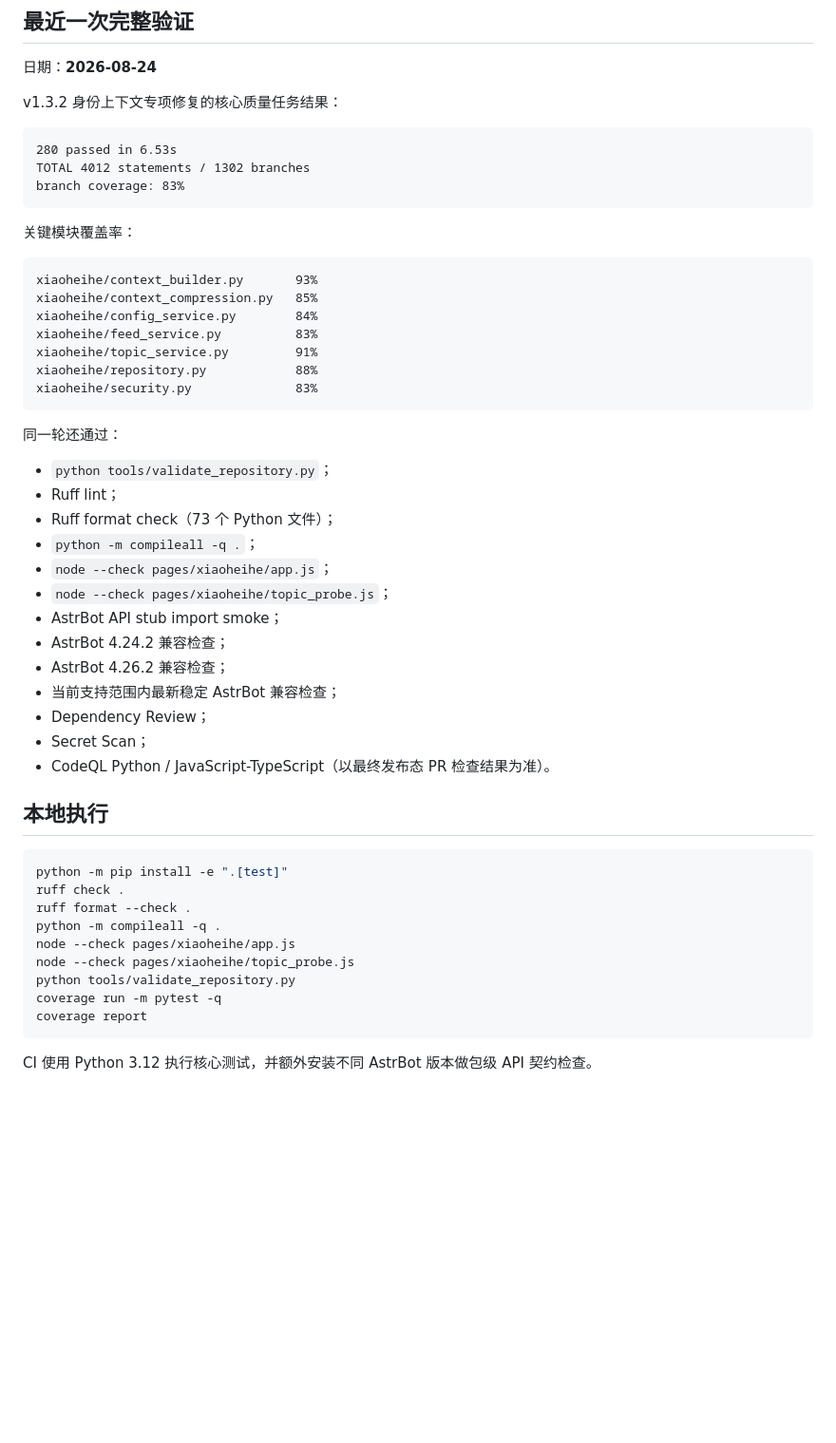
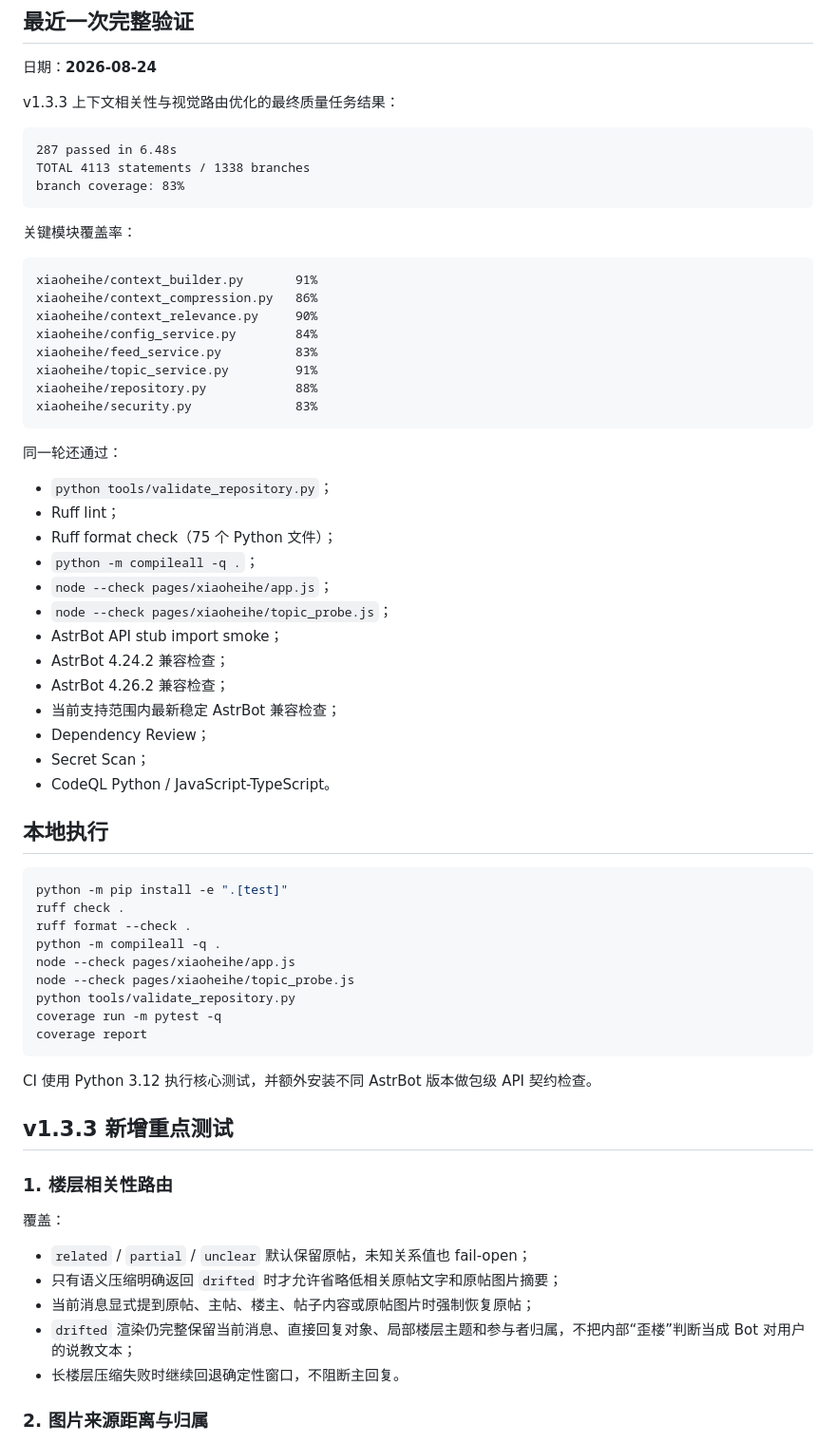
Before and after one commit to 674537331/astrbot_plugin_xiaoheihe_adapter, a Markdown page: docs/testing.md, the part around one of its changes. Shown at 95% size. Drawn GitHub-style; blank space fills up the shorter version.

````diff
--- a/docs/testing.md
+++ b/docs/testing.md
@@ -4,19 +4,20 @@
 
 日期：**2026-08-24**
 
-v1.3.2 身份上下文专项修复的核心质量任务结果：
+v1.3.3 上下文相关性与视觉路由优化的最终质量任务结果：
 
 ```text
-280 passed in 6.53s
-TOTAL 4012 statements / 1302 branches
+287 passed in 6.48s
+TOTAL 4113 statements / 1338 branches
 branch coverage: 83%
 ```
 
 关键模块覆盖率：
 
 ```text
-xiaoheihe/context_builder.py       93%
-xiaoheihe/context_compression.py   85%
+xiaoheihe/context_builder.py       91%
+xiaoheihe/context_compression.py   86%
+xiaoheihe/context_relevance.py     90%
 xiaoheihe/config_service.py        84%
 xiaoheihe/feed_service.py          83%
 xiaoheihe/topic_service.py         91%
@@ -28,7 +29,7 @@ xiaoheihe/security.py              83%
 
 - `python tools/validate_repository.py`；
 - Ruff lint；
-- Ruff format check（73 个 Python 文件）；
+- Ruff format check（75 个 Python 文件）；
 - `python -m compileall -q .`；
 - `node --check pages/xiaoheihe/app.js`；
 - `node --check pages/xiaoheihe/topic_probe.js`；
@@ -38,7 +39,7 @@ xiaoheihe/security.py              83%
 - 当前支持范围内最新稳定 AstrBot 兼容检查；
 - Dependency Review；
 - Secret Scan；
-- CodeQL Python / JavaScript-TypeScript（以最终发布态 PR 检查结果为准）。
+- CodeQL Python / JavaScript-TypeScript。
 
 ## 本地执行
 
@@ -55,3 +56,18 @@ coverage report
 ```
 
 CI 使用 Python 3.12 执行核心测试，并额外安装不同 AstrBot 版本做包级 API 契约检查。
+
+## v1.3.3 新增重点测试
+
+### 1. 楼层相关性路由
+
+覆盖：
+
+- `related` / `partial` / `unclear` 默认保留原帖，未知关系值也 fail-open；
+- 只有语义压缩明确返回 `drifted` 时才允许省略低相关原帖文字和原帖图片摘要；
+- 当前消息显式提到原帖、主帖、楼主、帖子内容或原帖图片时强制恢复原帖；
+- `drifted` 渲染仍完整保留当前消息、直接回复对象、局部楼层主题和参与者归属，不把内部“歪楼”判断当成 Bot 对用户的说教文本；
+- 长楼层压缩失败时继续回退确定性窗口，不阻断主回复。
+
+### 2. 图片来源距离与归属
+
````
Also changed, not shown: other parts of docs/testing.md (+27 -0 lines).
